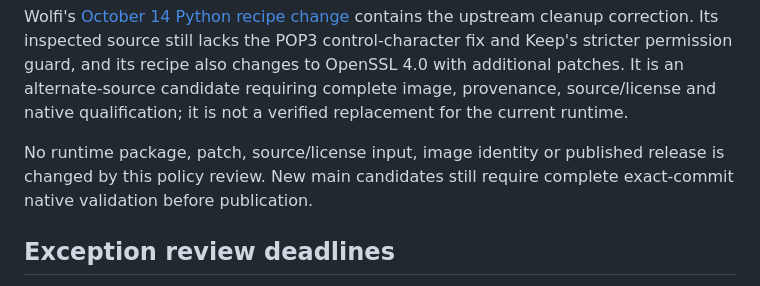
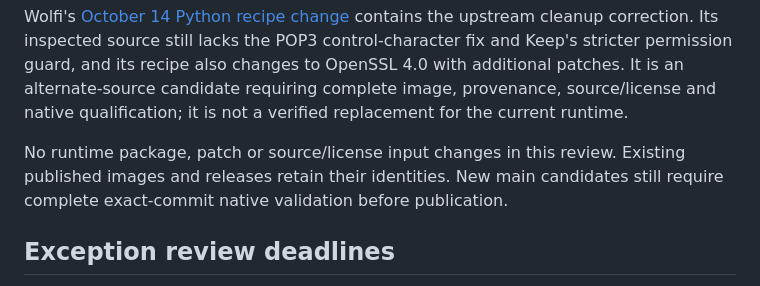
Before and after one commit to brspoon/keep, a Markdown page: docs/IMAGE_SECURITY.md, the part around the change. Rendered like a GitHub page.

Commit message:
Clarify published image identity during review

```diff
--- a/docs/IMAGE_SECURITY.md
+++ b/docs/IMAGE_SECURITY.md
@@ -259,9 +259,9 @@ also changes to OpenSSL 4.0 with additional patches. It is an alternate-source
 candidate requiring complete image, provenance, source/license and native
 qualification; it is not a verified replacement for the current runtime.
 
-No runtime package, patch, source/license input, image identity or published
-release is changed by this policy review. New main candidates still require
-complete exact-commit native validation before publication.
+No runtime package, patch or source/license input changes in this review.
+Existing published images and releases retain their identities. New main
+candidates still require complete exact-commit native validation before publication.
 
 ## Exception review deadlines
 
```
